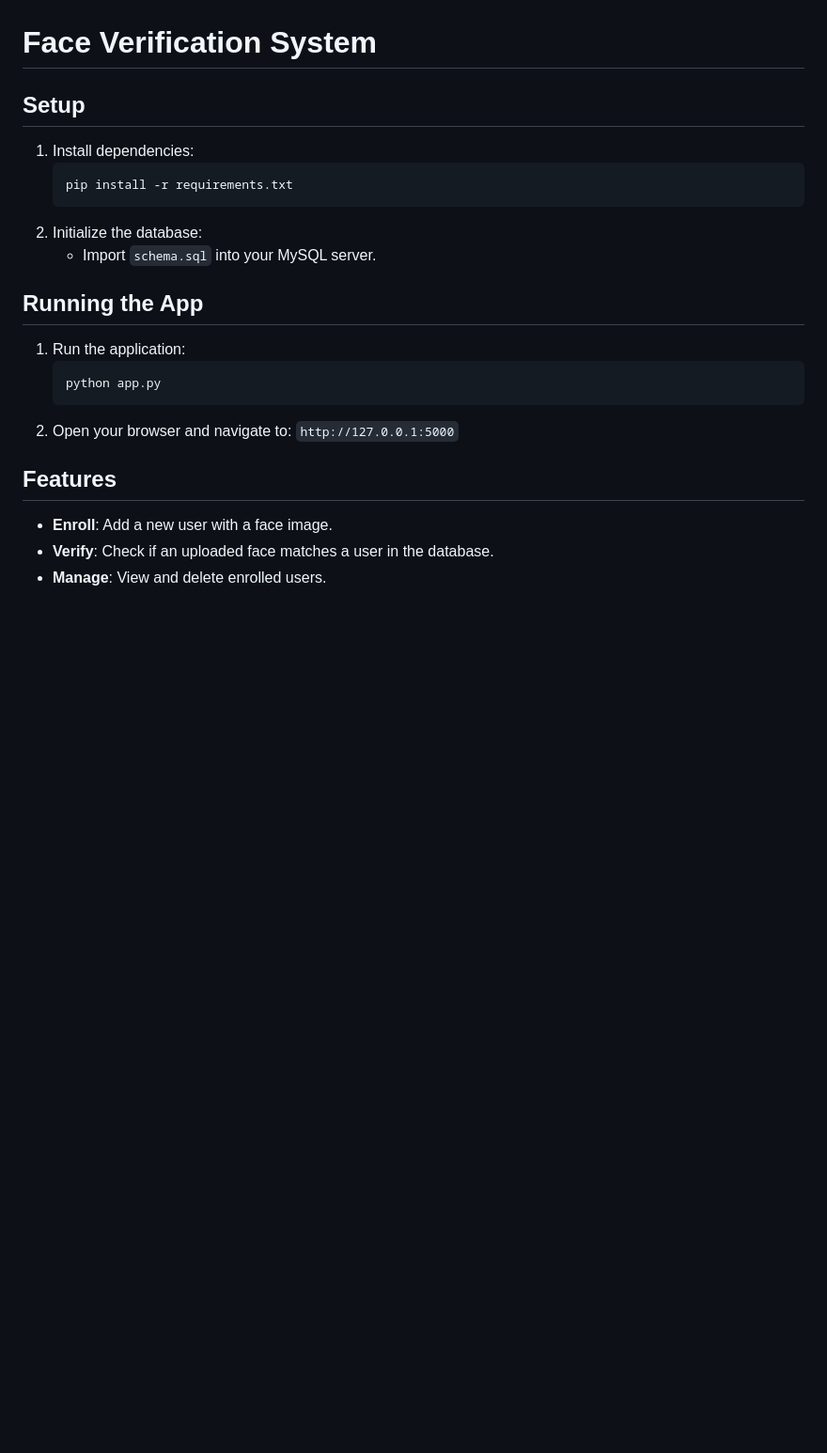
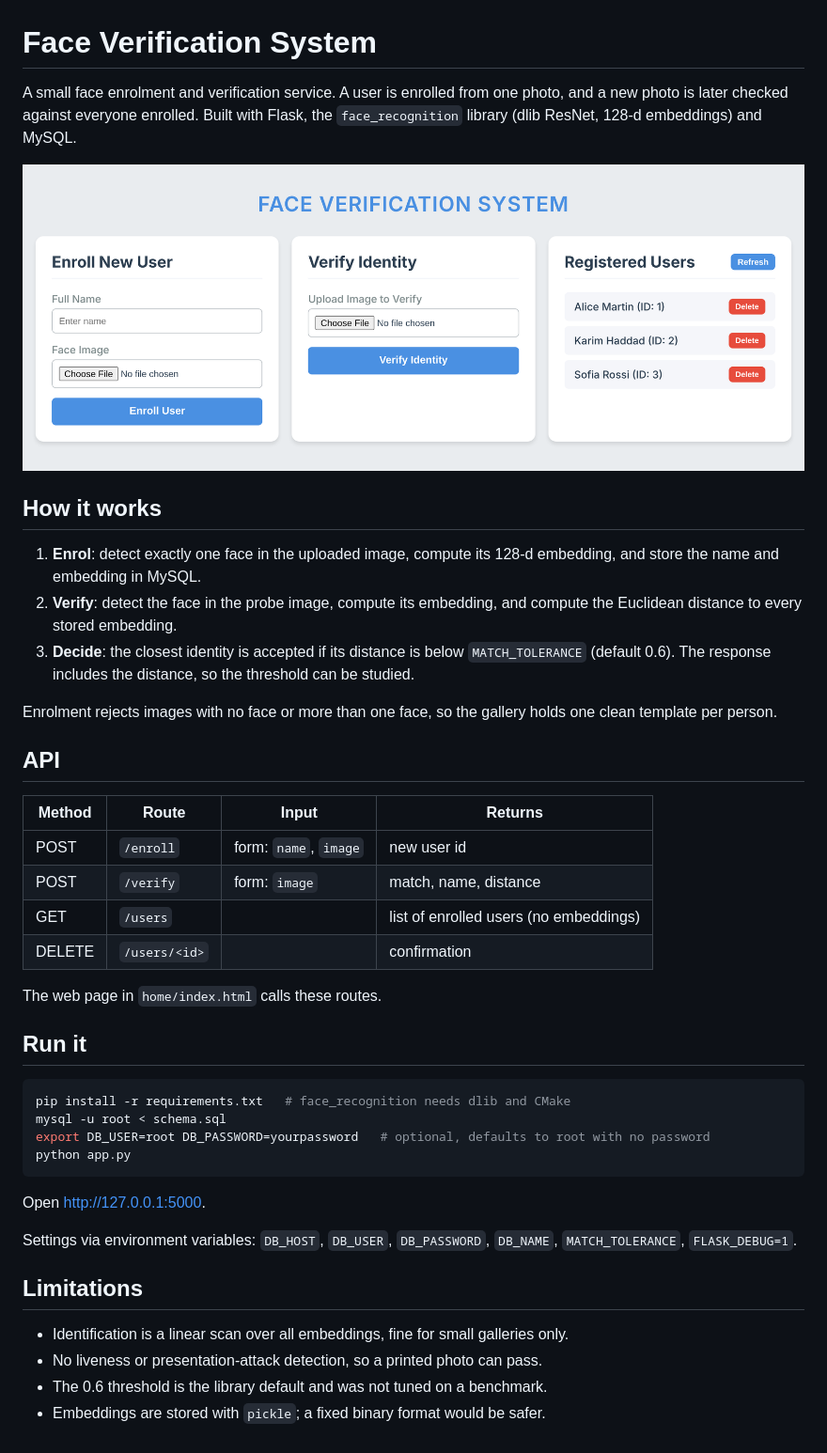
Before and after one commit to zubairzulfiqar/FaceVerificationSystem, a Markdown page: README.md, the part around the change. Shown at 94% size. Rendered like a GitHub page; pictures changed too: docs/screenshot.png (added); blank space fills up the shorter version.

Commit message:
Add requirements, env-based config, distance in response, README with screenshot

````diff
--- a/README.md
+++ b/README.md
@@ -1,22 +1,44 @@
 # Face Verification System
 
-## Setup
-1.  Install dependencies:
-    ```bash
-    pip install -r requirements.txt
-    ```
-2.  Initialize the database:
-    - Import `schema.sql` into your MySQL server.
+A small face enrolment and verification service. A user is enrolled from one photo, and a new photo is later checked against everyone enrolled. Built with Flask, the `face_recognition` library (dlib ResNet, 128-d embeddings) and MySQL.
 
-## Running the App
-1.  Run the application:
-    ```bash
-    python app.py
-    ```
-2.  Open your browser and navigate to:
-    `http://127.0.0.1:5000`
+![Web interface](docs/screenshot.png)
 
-## Features
--   **Enroll**: Add a new user with a face image.
--   **Verify**: Check if an uploaded face matches a user in the database.
--   **Manage**: View and delete enrolled users.
+## How it works
+
+1. **Enrol**: detect exactly one face in the uploaded image, compute its 128-d embedding, and store the name and embedding in MySQL.
+2. **Verify**: detect the face in the probe image, compute its embedding, and compute the Euclidean distance to every stored embedding.
+3. **Decide**: the closest identity is accepted if its distance is below `MATCH_TOLERANCE` (default 0.6). The response includes the distance, so the threshold can be studied.
+
+Enrolment rejects images with no face or more than one face, so the gallery holds one clean template per person.
+
+## API
+
+| Method | Route | Input | Returns |
+|---|---|---|---|
+| POST | `/enroll` | form: `name`, `image` | new user id |
+| POST | `/verify` | form: `image` | match, name, distance |
+| GET | `/users` | | list of enrolled users (no embeddings) |
+| DELETE | `/users/<id>` | | confirmation |
+
+The web page in `home/index.html` calls these routes.
+
+## Run it
+
+```bash
+pip install -r requirements.txt   # face_recognition needs dlib and CMake
+mysql -u root < schema.sql
+export DB_USER=root DB_PASSWORD=yourpassword   # optional, defaults to root with no password
+python app.py
+```
+
+Open http://127.0.0.1:5000.
+
+Settings via environment variables: `DB_HOST`, `DB_USER`, `DB_PASSWORD`, `DB_NAME`, `MATCH_TOLERANCE`, `FLASK_DEBUG=1`.
+
+## Limitations
+
+- Identification is a linear scan over all embeddings, fine for small galleries only.
+- No liveness or presentation-attack detection, so a printed photo can pass.
+- The 0.6 threshold is the library default and was not tuned on a benchmark.
+- Embeddings are stored with `pickle`; a fixed binary format would be safer.
````
Also changed, not shown: 3 other files.
